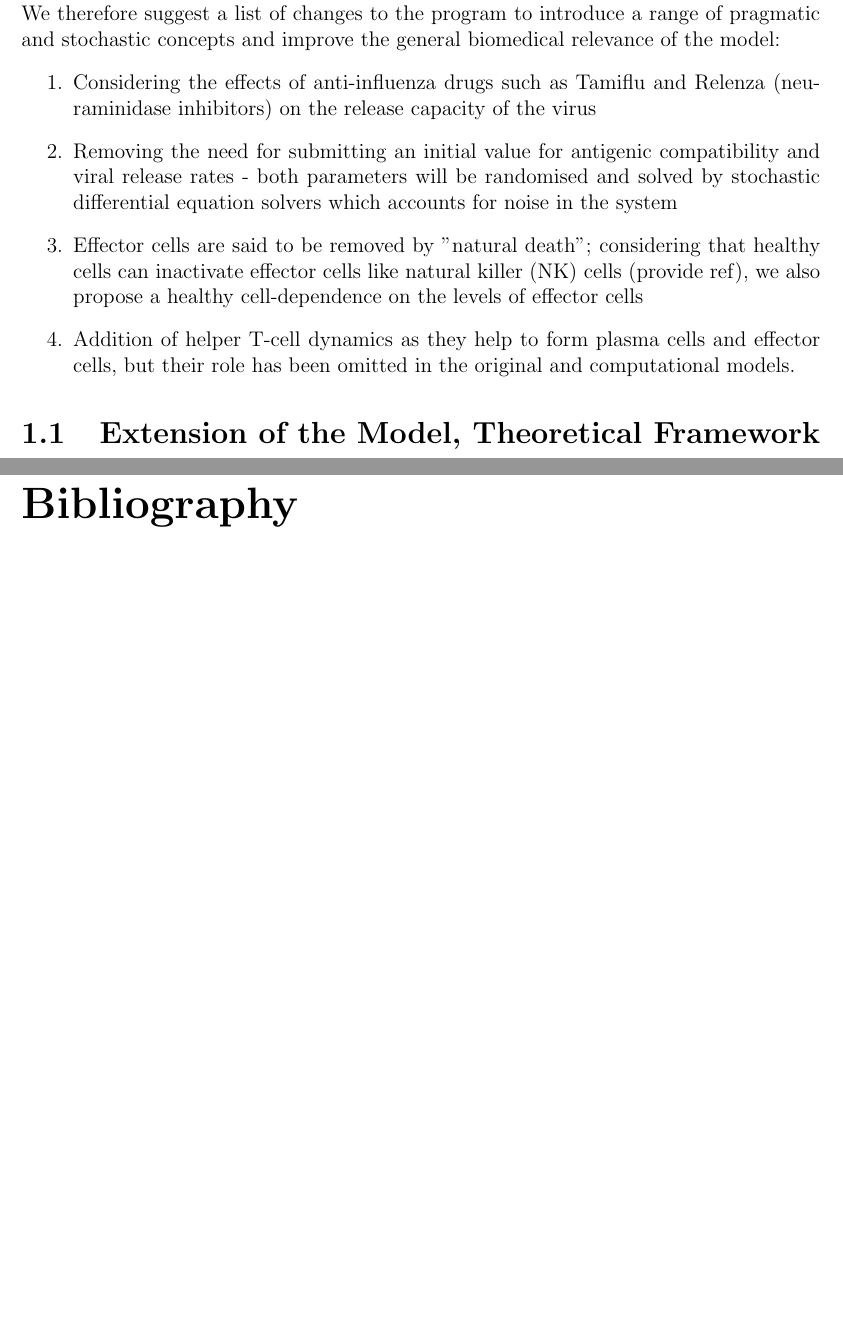
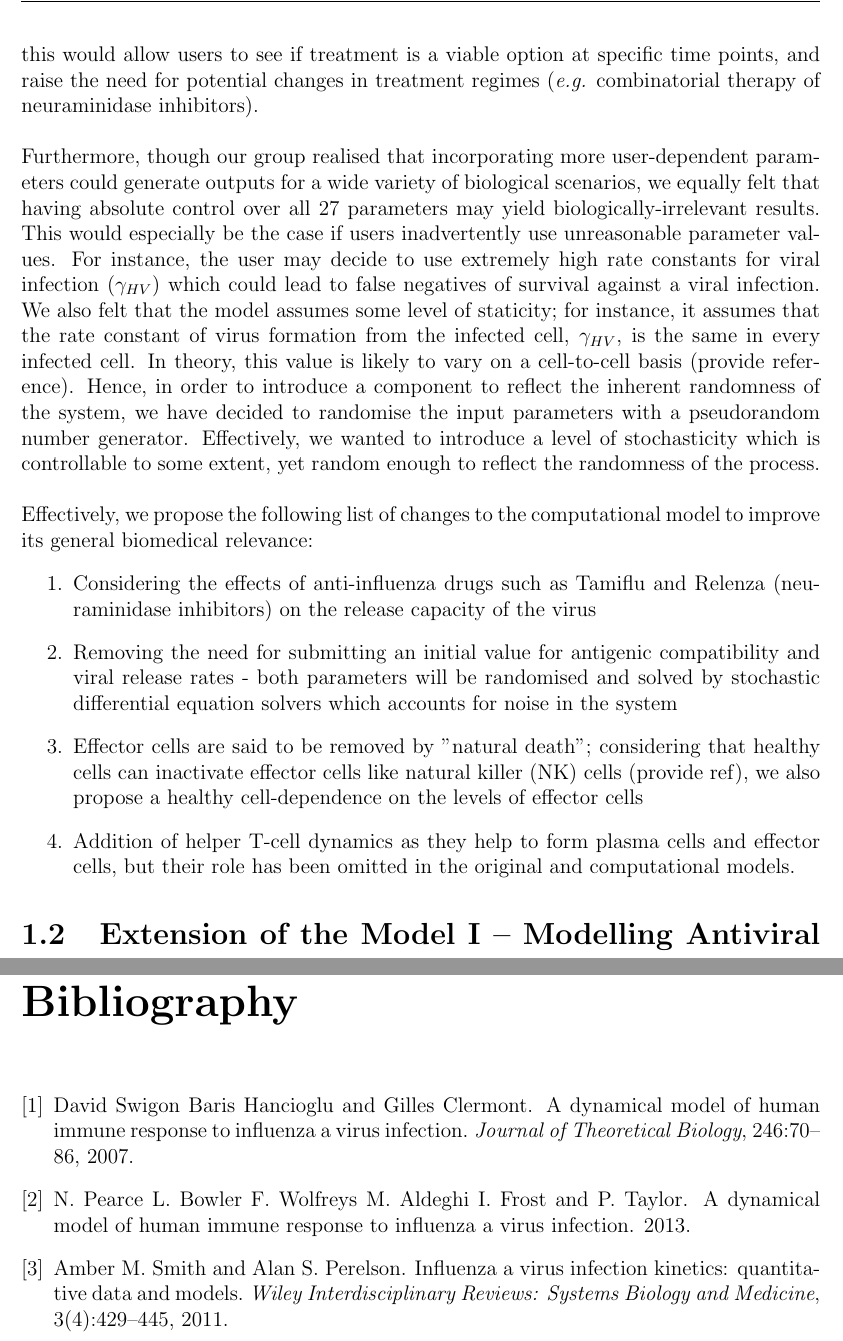
Before and after one commit to jleem10/GroupD_Phase2, a LaTeX document (GroupDReport.tex, which reads GroupDReportBibTex.bib): two parts of pages 3 and 5 of 5 before the commit and two parts of pages 3 and 7 of 7 after it, joined at a grey line, cut at the place of the change, the shorter picture padded with empty space. The pictures show the PDF file GroupDReport.pdf that the author committed with the source.

Commit message:
BibTeX fix LaTeX additions

```diff
--- a/GroupDReport.tex
+++ b/GroupDReport.tex
@@ -51,3 +54,4 @@ In 2013, the results of the model have been reproduced by members of Group G by
 %\includegraphics[]{}                       Include a figure from the original model and the new computational model
 %\end{figure}
 
+However, having said this, we felt that the computational model showed modest clinical relevance. The model is designed so that the parameters can be tailored to each patient's immune capacity and each virus strain's virulence, but the model only reflects the natural biological response (\emph{i.e.} the adaptive and innate immune responses) to the virus. In contrast, our group felt that incorporating the effects of anti-influenza drugs on the cellular and viral dynamics was a more pragmatic interpretation of the problem. Consequently, this would allow users to see if treatment is a viable option at specific time points, and raise the need for potential changes in treatment regimes (\emph{e.g.} combinatorial therapy of neuraminidase inhibitors). \\
@@ -55,9 +58,7 @@ However, having said this, we felt that the computational model showed modest cl
 
-Moreover, the high degree of customisation in the model has led to a few drawbacks on the veracity of the model. Despite the fact that having more user-dependent parameters may better represent individual biological scenarios, we felt that some parameter values can be randomised by a random number generator. Effectively, this introduces a level of stochasticity in the model, and is arguably a more accurate reflection of the inherent randomness in the system. \\
+Furthermore, though our group realised that incorporating more user-dependent parameters could generate outputs for a wide variety of biological scenarios, we equally felt that having absolute control over all 27 parameters may yield biologically-irrelevant results. This would especially be the case if users inadvertently use unreasonable parameter values. For instance, the user may decide to use extremely high rate constants for viral infection ($\gamma_{HV}$) which could lead to false negatives of survival against a viral infection. We also felt that the model assumes some level of staticity; for instance, it assumes that the rate constant of virus formation from the infected cell, $\gamma_{HV}$, is the same in every infected cell. In theory, this value is likely to vary on a cell-to-cell basis (provide reference). Hence, in order to introduce a component to reflect the inherent randomness of the system, we have decided to randomise the input parameters with a pseudorandom number generator. Effectively, we wanted to introduce a level of stochasticity which is controllable to some extent, yet random enough to reflect the randomness of the process. \\
 
-For example, one of the parameters, S (antigenic compatibility of antibodies) is initialised by the user. By using a fixed initial value of antigenic compatibility, \textit{e.g.} $S(0) = x$, we ignore the process of naive B-cell selection (and the possible delay in the immune response due to selection), we also assume that all serum antibodies have affinity $x$ for the virus. In theory, every antibody is constructed from a diverse genetic framework and every antibody has a different affinity for the virus - only the antibody that binds strongest is selected for further expansion in the geminal centres %(provide reference).
-
-We therefore suggest a list of changes to the program to introduce a range of pragmatic and stochastic concepts and improve the general biomedical relevance of the model:
+Effectively, we propose the following list of changes to the computational model to improve its general biomedical relevance:
 \begin{enumerate}
 \item Considering the effects of anti-influenza drugs such as Tamiflu and Relenza (neuraminidase inhibitors) on the release capacity of the virus
 \item Removing the need for submitting an initial value for antigenic compatibility and viral release rates - both parameters will be randomised and solved by stochastic differential equation solvers which accounts for noise in the system
--- a/GroupDReportBibTex.tex
+++ b/GroupDReportBibTex.bib
@@ -14,3 +14,18 @@ doi = {10.1002/wsbm.129},
 pages = {429--445},
 year = {2011},
 }
+
+@article{GroupG,
+title = {A dynamical model of human immune response to influenza A virus infection},
+author = {N. Pearce L. Bowler F. Wolfreys M. Aldeghi I. Frost and P. Taylor},
+year = {2013},
+}
+
+@article{Hancioglu,
+title = {A dynamical model of human immune response to influenza A virus infection},
+author = {Baris Hancioglu, David Swigon, and Gilles Clermont},
+journal = {Journal of Theoretical Biology},
+volume = {246},
+pages = {70--86},
+year = {2007},
+}
```
Also changed, not shown: GroupDReport.bbl, GroupDReport.pdf, GroupDReport.tex (23 more changed lines), 4 other files.
